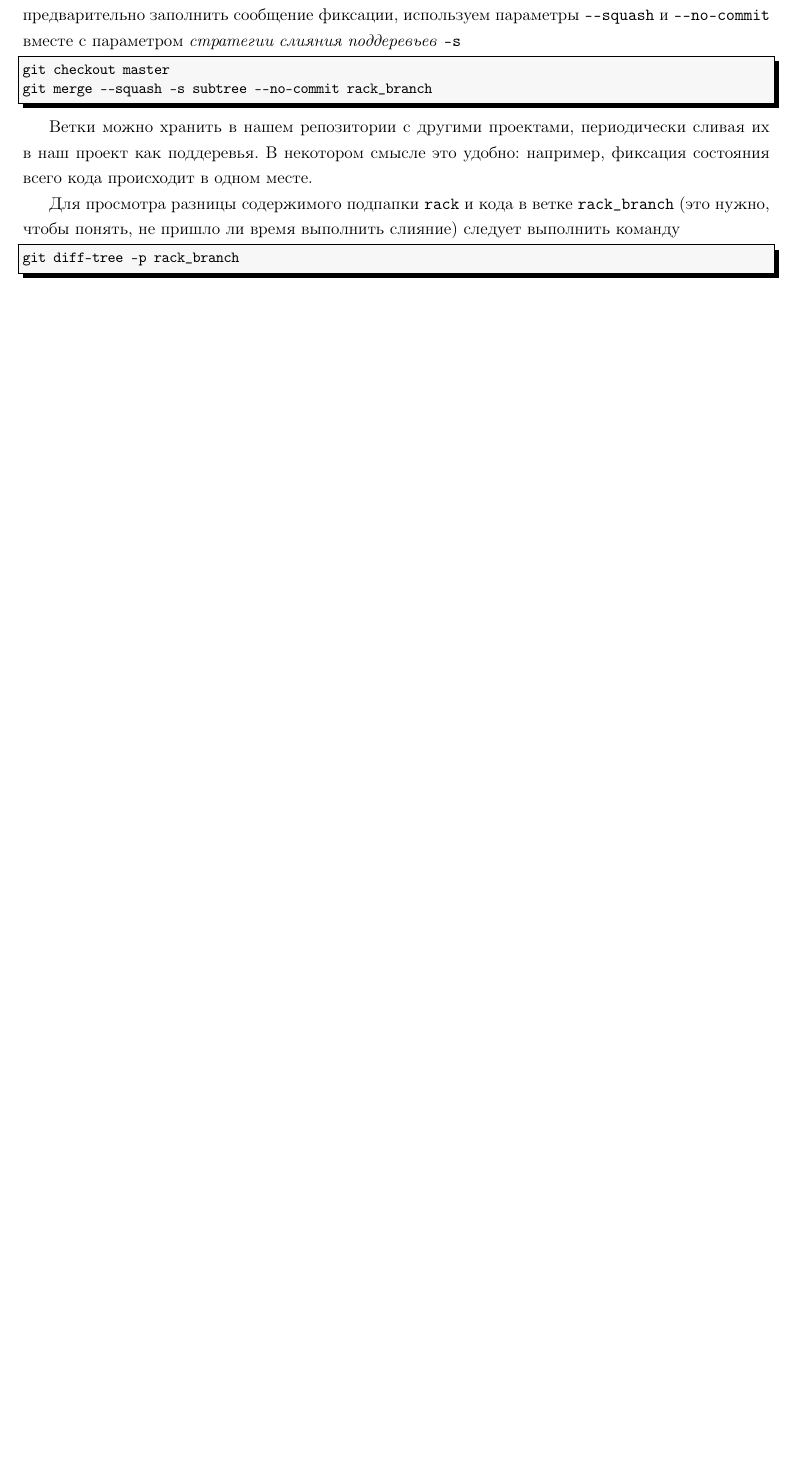
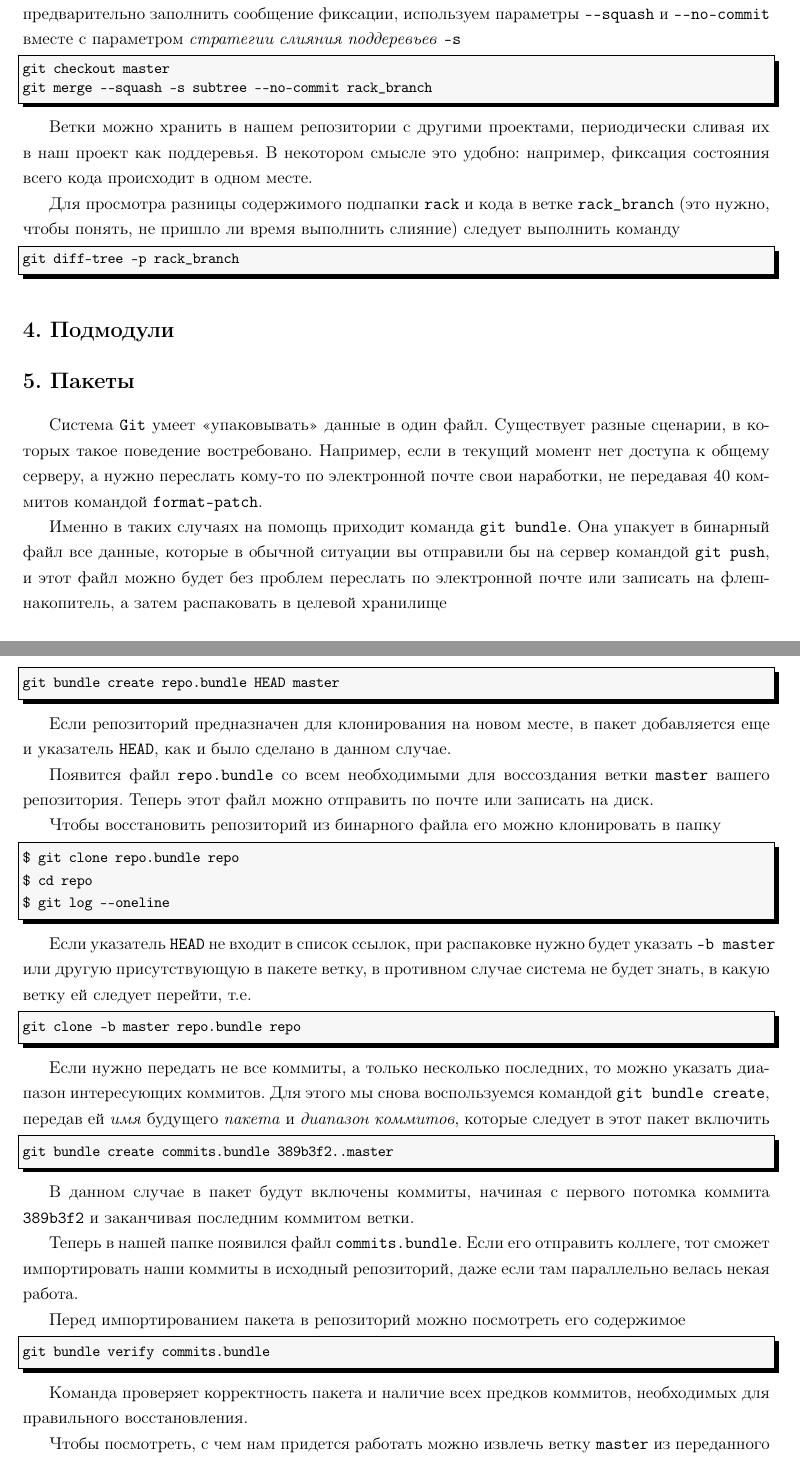
Before and after one commit to LeorFinkelberg/Cheat_sheet_Git, a LaTeX document (cheat_sheet_git.tex): part of page 8 of 27 before the commit and two parts of pages 8 and 9 of 29 after it, the two joined at a grey line, cut so that both start at the same text, the shorter picture padded with empty space. Compiled offline with pdfLaTeX.

Commit message:
Added notes about `git bundle`

```diff
--- a/cheat_sheet_git.tex
+++ b/cheat_sheet_git.tex
@@ -362,3 +370,67 @@ git merge --squash -s subtree --no-commit rack_branch
 numbers = none
 ]
 git diff-tree -p rack_branch
+\end{lstlisting}
+
+\section{Подмодули}
+
+\section{Пакеты}
+
+Система \texttt{Git} умеет <<упаковывать>> данные в один файл. Существует разные сценарии, в которых такое поведение востребовано. Например, если в текущий момент нет доступа к общему серверу, а нужно переслать кому-то по электронной почте свои наработки, не передавая 40 коммитов командой \texttt{format-patch}.
+
+Именно в таких случаях на помощь приходит команда \texttt{git bundle}. Она упакует в бинарный файл все данные, которые в обычной ситуации вы отправили бы на сервер командой \texttt{git push}, и этот файл можно будет без проблем переслать по электронной почте или записать на флеш-накопитель, а затем распаковать в целевой хранилище
+\begin{lstlisting}[
+language = cmd,
+numbers = none
+]
+git bundle create repo.bundle HEAD master
+\end{lstlisting}
+
+Если репозиторий предназначен для клонирования на новом месте, в пакет добавляется еще и указатель \texttt{HEAD}, как и было сделано в данном случае.
+
+Появится файл \texttt{repo.bundle} со всем необходимыми для воссоздания ветки \texttt{master} вашего репозитория. Теперь этот файл можно отправить по почте или записать на диск.
+
+Чтобы восстановить репозиторий из бинарного файла его можно клонировать в папку
+\begin{lstlisting}[
+language = cmd,
+numbers = none
+]
+$ git clone repo.bundle repo
+$ cd repo
+$ git log --oneline
+\end{lstlisting}
+
+Если указатель \texttt{HEAD} не входит в список ссылок, при распаковке нужно будет указать \verb|-b master| или другую присутствующую в пакете ветку, в противном случае система не будет знать, в какую ветку ей следует перейти, т.е.
+\begin{lstlisting}[
+language = cmd,
+numbers = none
+]
+git clone -b master repo.bundle repo
+\end{lstlisting}
+
+Если нужно передать не все коммиты, а только несколько последних, то можно указать диапазон интересующих коммитов. Для этого мы снова воспользуемся командой \texttt{git bundle create}, передав ей \emph{имя} будущего \emph{пакета} и \emph{диапазон коммитов}, которые следует в этот пакет включить
+\begin{lstlisting}[
+language = cmd,
+numbers = none
+]
+git bundle create commits.bundle 389b3f2..master
+\end{lstlisting}
+
+В данном случае в пакет будут включены коммиты, начиная с первого потомка коммита \texttt{389b3f2} и заканчивая последним коммитом ветки.
+
+Теперь в нашей папке появился файл \texttt{commits.bundle}. Если его отправить коллеге, тот сможет импортировать наши коммиты в исходный репозиторий, даже если там параллельно велась некая работа.
+
+Перед импортированием пакета в репозиторий можно посмотреть его содержимое
+\begin{lstlisting}[
+language = cmd,
+numbers = none
+]
+git bundle verify commits.bundle
+\end{lstlisting}
+
+Команда проверяет корректность пакета и наличие всех предков коммитов, необходимых для правильного восстановления.
+
+Чтобы посмотреть, с чем нам придется работать можно извлечь ветку \texttt{master} из переданного репозитория \texttt{commits.bundle} в другую ветку \texttt{other-master}
+\begin{lstlisting}[
+language = cmd,
+numbers = none
```
Also changed, not shown: cheat_sheet_git.pdf, cheat_sheet_git.tex (18 more changed lines).
